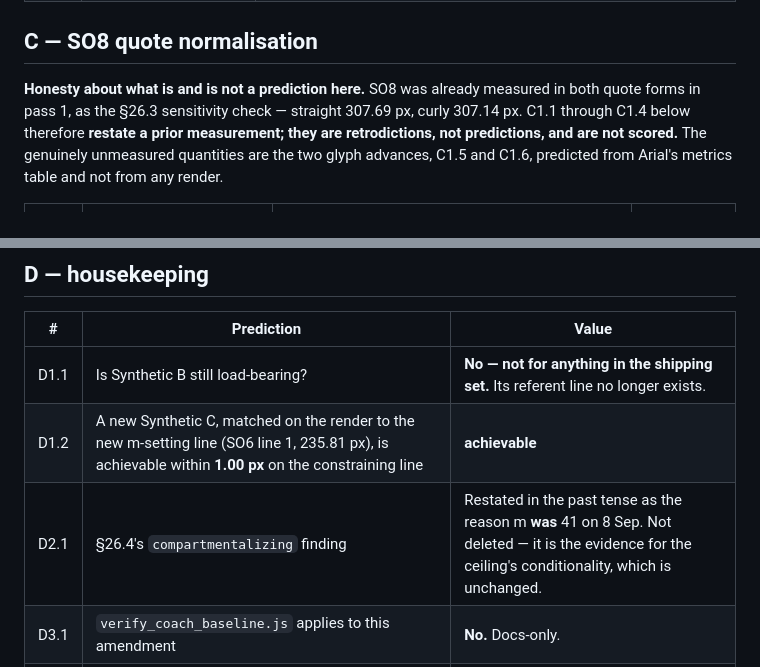
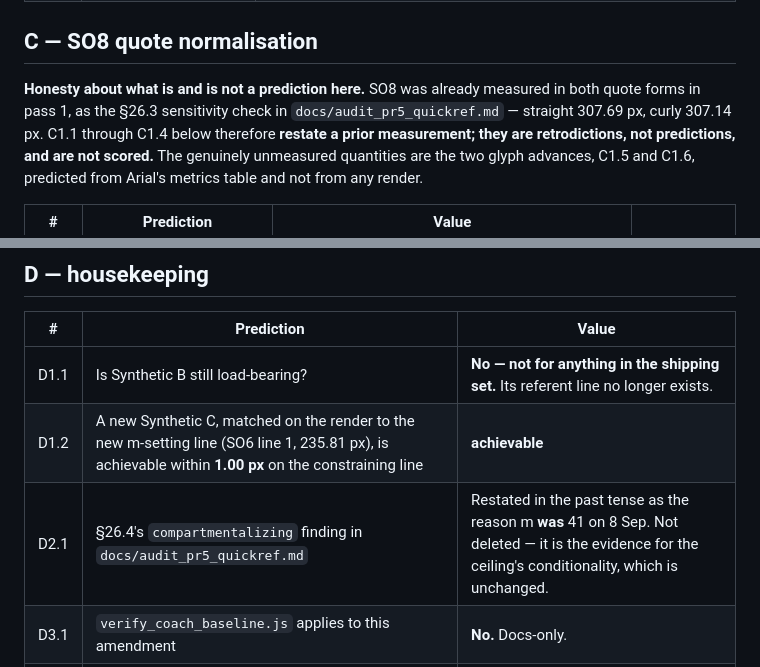
Before and after one commit to cdelumpa/hive-typing-engine, a Markdown page: docs/predictions_pr5_step4.md, 2 parts joined by grey strips. Drawn GitHub-style.

```diff
--- a/docs/predictions_pr5_step4.md
+++ b/docs/predictions_pr5_step4.md
@@ -140,7 +140,7 @@ to reproduce exactly.
 ## C — SO8 quote normalisation
 
 **Honesty about what is and is not a prediction here.** SO8 was already measured in both quote forms
-in pass 1, as the §26.3 sensitivity check — straight 307.69 px, curly 307.14 px. C1.1 through C1.4
+in pass 1, as the §26.3 sensitivity check in `docs/audit_pr5_quickref.md` — straight 307.69 px, curly 307.14 px. C1.1 through C1.4
 below therefore **restate a prior measurement; they are retrodictions, not predictions, and are not
 scored.** The genuinely unmeasured quantities are the two glyph advances, C1.5 and C1.6, predicted
 from Arial's metrics table and not from any render.
@@ -166,7 +166,7 @@ and less than that in the shipping form, and it is a rewrite, not a note.
 |---|---|---|
 | D1.1 | Is Synthetic B still load-bearing? | **No — not for anything in the shipping set.** Its referent line no longer exists. |
 | D1.2 | A new Synthetic C, matched on the render to the new m-setting line (SO6 line 1, 235.81 px), is achievable within **1.00 px** on the constraining line | **achievable** |
-| D2.1 | §26.4's `compartmentalizing` finding | Restated in the past tense as the reason m **was** 41 on 8 Sep. Not deleted — it is the evidence for the ceiling's conditionality, which is unchanged. |
+| D2.1 | §26.4's `compartmentalizing` finding in `docs/audit_pr5_quickref.md` | Restated in the past tense as the reason m **was** 41 on 8 Sep. Not deleted — it is the evidence for the ceiling's conditionality, which is unchanged. |
 | D3.1 | `verify_coach_baseline.js` applies to this amendment | **No.** Docs-only. |
 | D3.2 | If run on this Mac | **HALF-RESULT** — PDF half skips off-Linux. |
 | D3.3 | Files this branch touches at merge | **2**, both `.md`, both under `docs/`. Non-`.md`: **0**. |
```
Also changed, not shown: docs/audit_pr5_quickref.md (+30 -30 lines).
